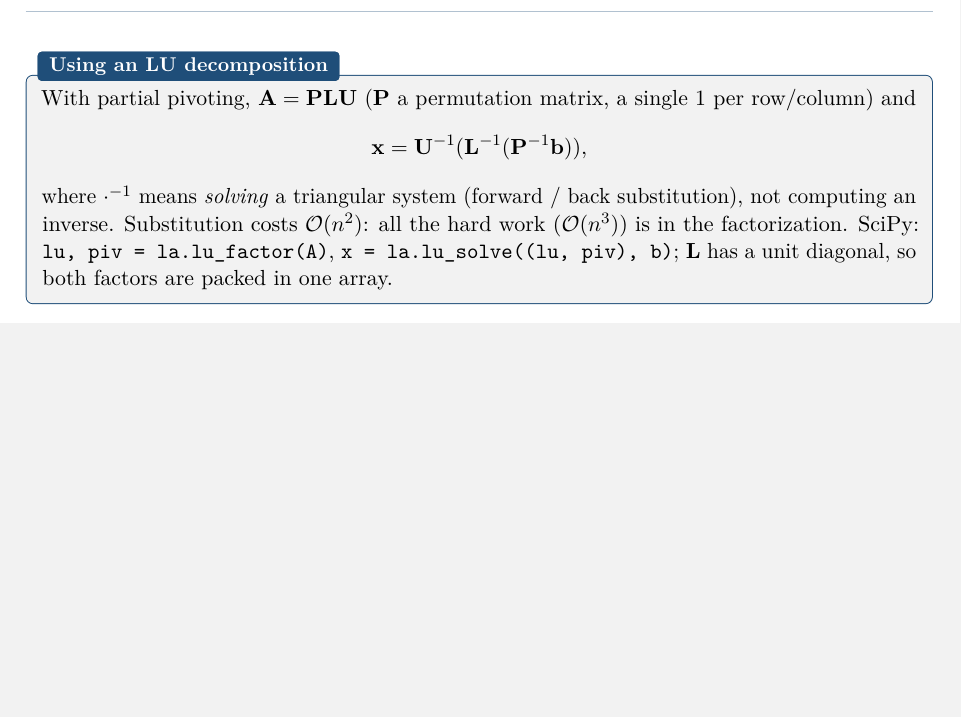
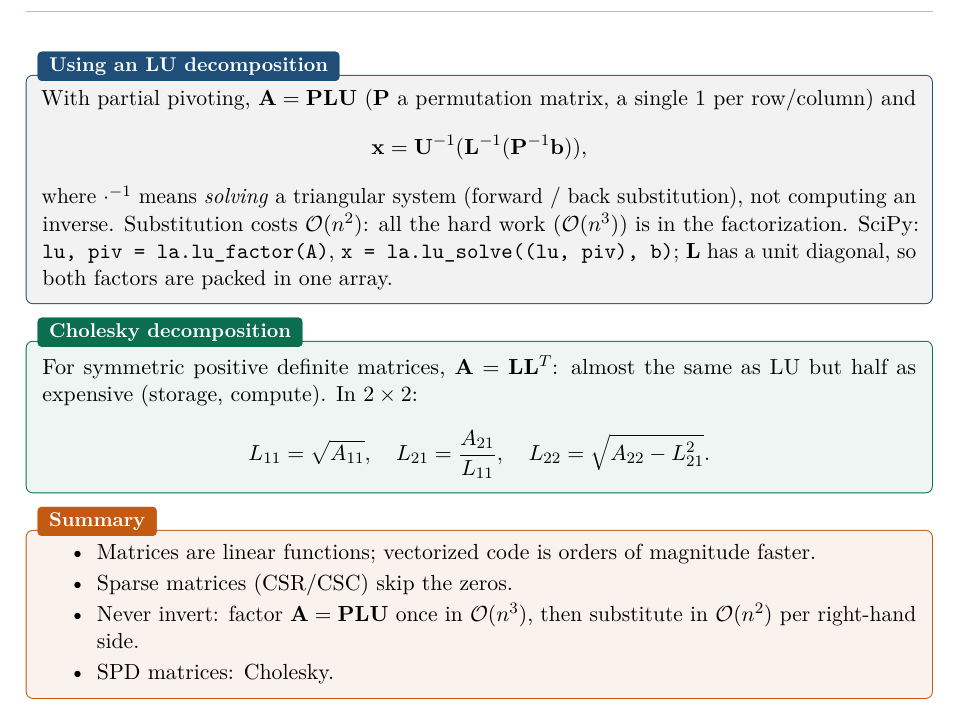
Before and after one commit to AlphaXT38G/notes_ba5, a LaTeX book (nummet/course.tex): part of page 12 of 12, cut so that both start at the same text, the shorter picture padded with empty space. Compiled offline with pdfLaTeX.

Commit message:
feat(nummet): add the Cholesky decomposition
Co-Authored-By: Claude Opus 5.5 <noreply@anthropic.com>

```diff
--- a/nummet/course.tex
+++ b/nummet/course.tex
@@ -399,4 +399,24 @@ la.lu\_solve((lu, piv), b)}; $\mathbf{L}$ has a unit diagonal, so both factors a
 one array.
 \end{propbox}
 
+
+\begin{defnbox}[title=Cholesky decomposition]
+For symmetric positive definite matrices, $\mathbf{A} = \mathbf{L}\mathbf{L}^T$: almost the same
+as LU but half as expensive (storage, compute). In $2 \times 2$:
+\[
+L_{11} = \sqrt{A_{11}}, \quad L_{21} = \frac{A_{21}}{L_{11}}, \quad
+L_{22} = \sqrt{A_{22} - L_{21}^2}.
+\]
+\end{defnbox}
+
+\begin{keybox}[title=Summary]
+\begin{itemize}
+  \item Matrices are linear functions; vectorized code is orders of magnitude faster.
+  \item Sparse matrices (CSR/CSC) skip the zeros.
+  \item Never invert: factor $\mathbf{A} = \mathbf{P}\mathbf{L}\mathbf{U}$ once in
+        $\mathcal{O}(n^3)$, then substitute in $\mathcal{O}(n^2)$ per right-hand side.
+  \item SPD matrices: Cholesky.
+\end{itemize}
+\end{keybox}
+
 \end{document}
```
